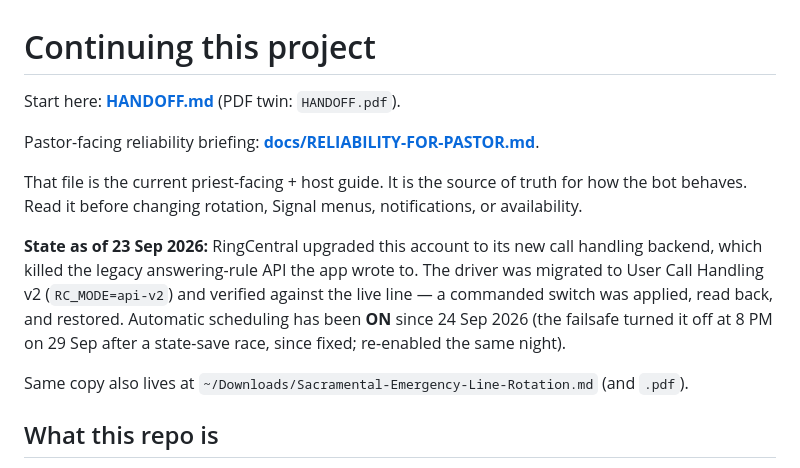
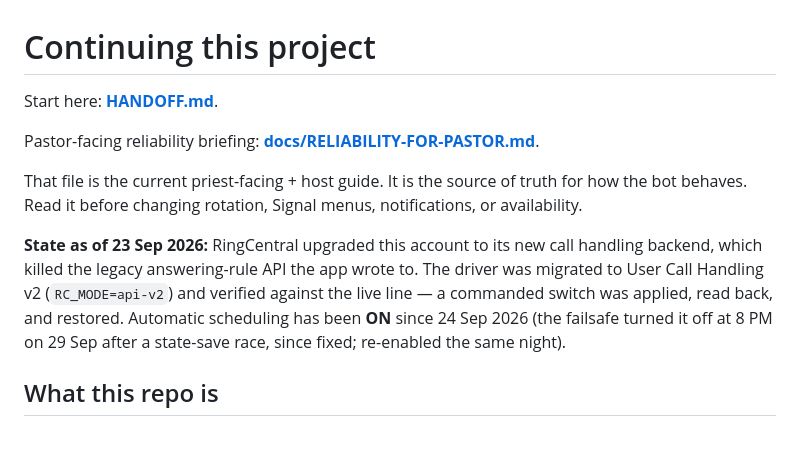
Before and after one commit to horacanonica/sacramentalemergency-server, a Markdown page: CLAUDE.md, the part around the change. Drawn GitHub-style; blank space fills up the shorter version.

Commit message:
Drop HANDOFF.pdf references; HANDOFF.md is the only copy
Co-Authored-By: Claude Opus 5.5 <noreply@anthropic.com>

```diff
--- a/CLAUDE.md
+++ b/CLAUDE.md
@@ -1,6 +1,6 @@
 # Continuing this project
 
-Start here: **[HANDOFF.md](HANDOFF.md)** (PDF twin: `HANDOFF.pdf`).
+Start here: **[HANDOFF.md](HANDOFF.md)**.
 
 Pastor-facing reliability briefing: **[docs/RELIABILITY-FOR-PASTOR.md](docs/RELIABILITY-FOR-PASTOR.md)**.
 
@@ -13,8 +13,6 @@ wrote to. The driver was migrated to User Call Handling v2
 switch was applied, read back, and restored. Automatic scheduling has
 been **ON** since 24 Sep 2026 (the failsafe turned it off at 8 PM on
 29 Sep after a state-save race, since fixed; re-enabled the same night).
-
-Same copy also lives at `~/Downloads/Sacramental-Emergency-Line-Rotation.md` (and `.pdf`).
 
 ## What this repo is
 
```
